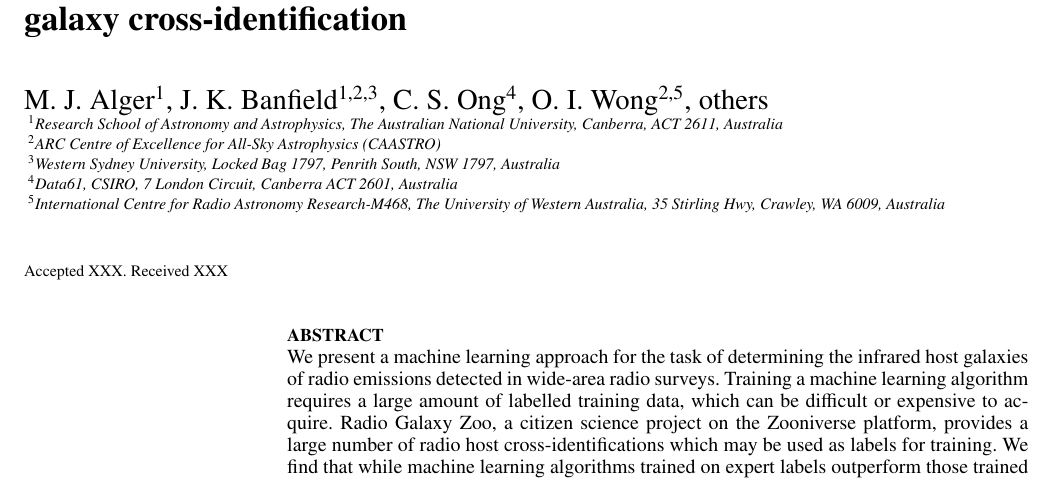
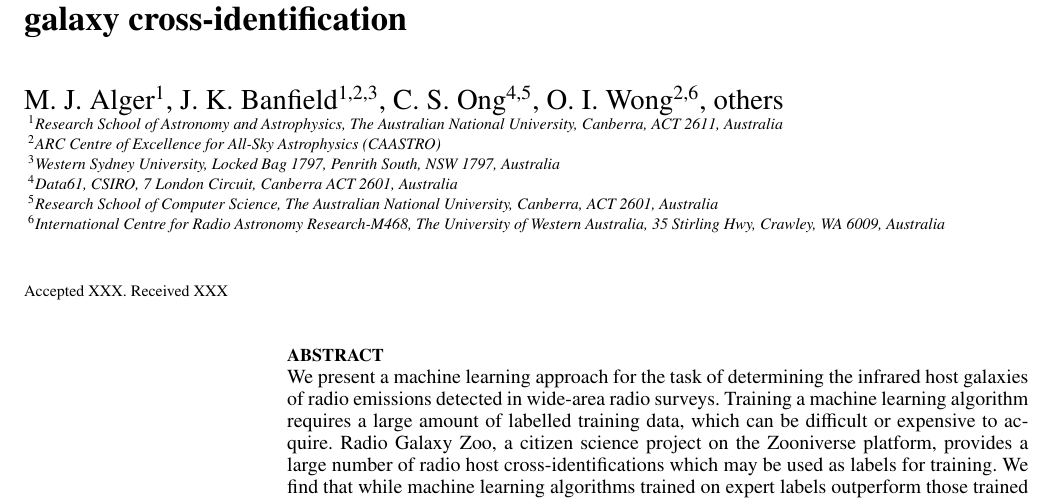
Before and after one commit to chengsoonong/crowdastro-projects, a LaTeX paper (ATLAS-CDFS/rgz-cdfs-ms.tex): part of page 1 of 12, cut so that both start at the same text. Compiled offline with pdfLaTeX; a LaTeX package or settings file that is missing is left out.

Commit message:
Added RSCS affiliation

```diff
--- a/ATLAS-CDFS/rgz-cdfs-ms.tex
+++ b/ATLAS-CDFS/rgz-cdfs-ms.tex
@@ -33,14 +33,15 @@
 
 \title[ML CDFS]{Radio Galaxy Zoo: Machine learning methods for radio source host galaxy cross-identification}
 
-\author[RGZ ML Team]{M. J. Alger$^{1}$, J. K. Banfield$^{1, 2, 3}$, C. S. Ong$^{4}$, O. I. Wong$^{2, 5}$, others
+\author[RGZ ML Team]{M. J. Alger$^{1}$, J. K. Banfield$^{1, 2, 3}$, C. S. Ong$^{4, 5}$, O. I. Wong$^{2, 6}$, others
 \\
 % List of institutions
 $^{1}$Research School of Astronomy and Astrophysics, The Australian National University, Canberra, ACT 2611, Australia\\
 $^{2}$ARC Centre of Excellence for All-Sky Astrophysics (CAASTRO)\\
 $^{3}$Western Sydney University, Locked Bag 1797, Penrith South, NSW 1797, Australia\\
 $^{4}$Data61, CSIRO, 7 London Circuit, Canberra ACT 2601, Australia\\
-$^{5}$International Centre for Radio Astronomy Research-M468, The University of Western Australia, 35 Stirling Hwy, Crawley, WA 6009, Australia
+$^{5}$Research School of Computer Science, The Australian National University, Canberra, ACT 2601, Australia\\
+$^{6}$International Centre for Radio Astronomy Research-M468, The University of Western Australia, 35 Stirling Hwy, Crawley, WA 6009, Australia
 }
 
 % These dates will be filled out by the publisher
```
